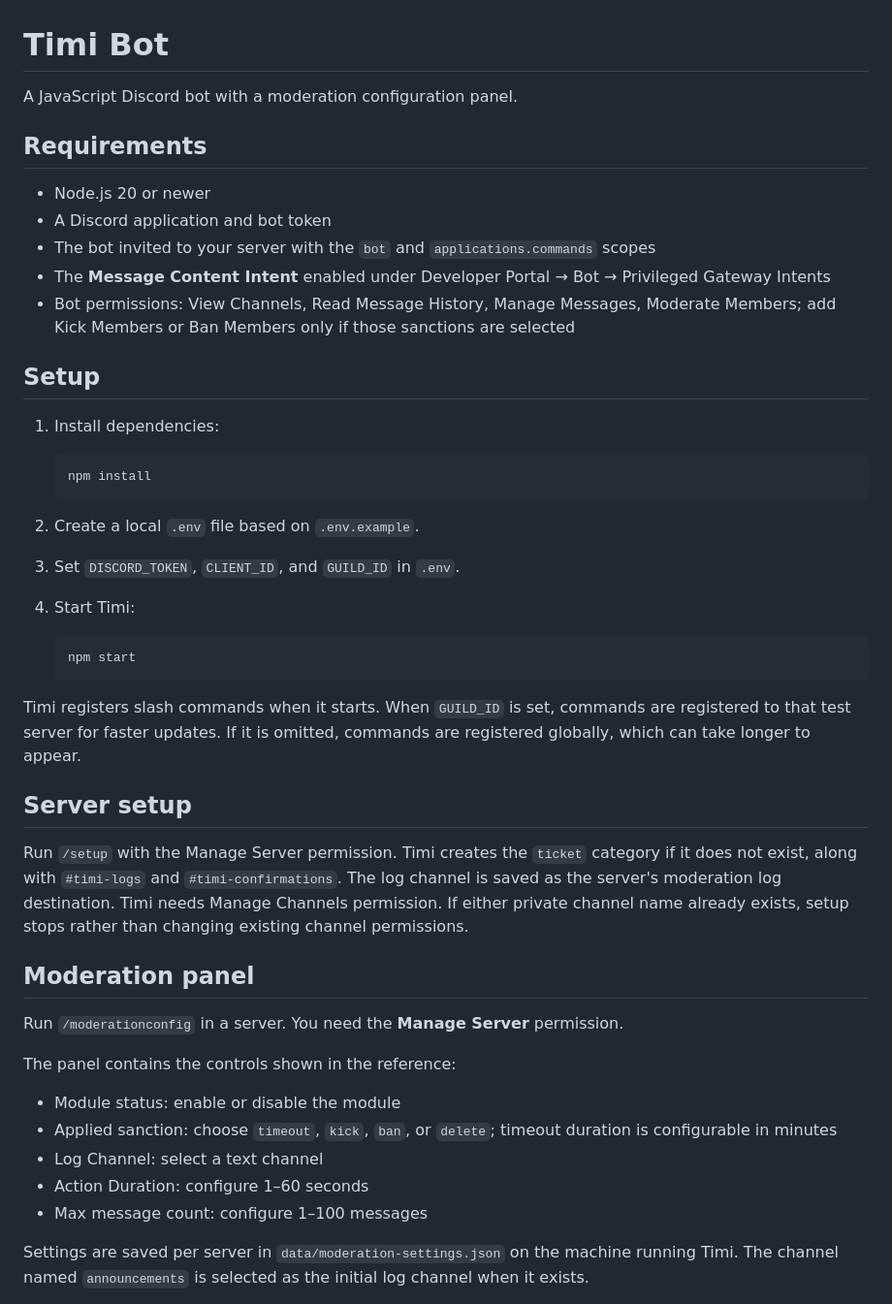
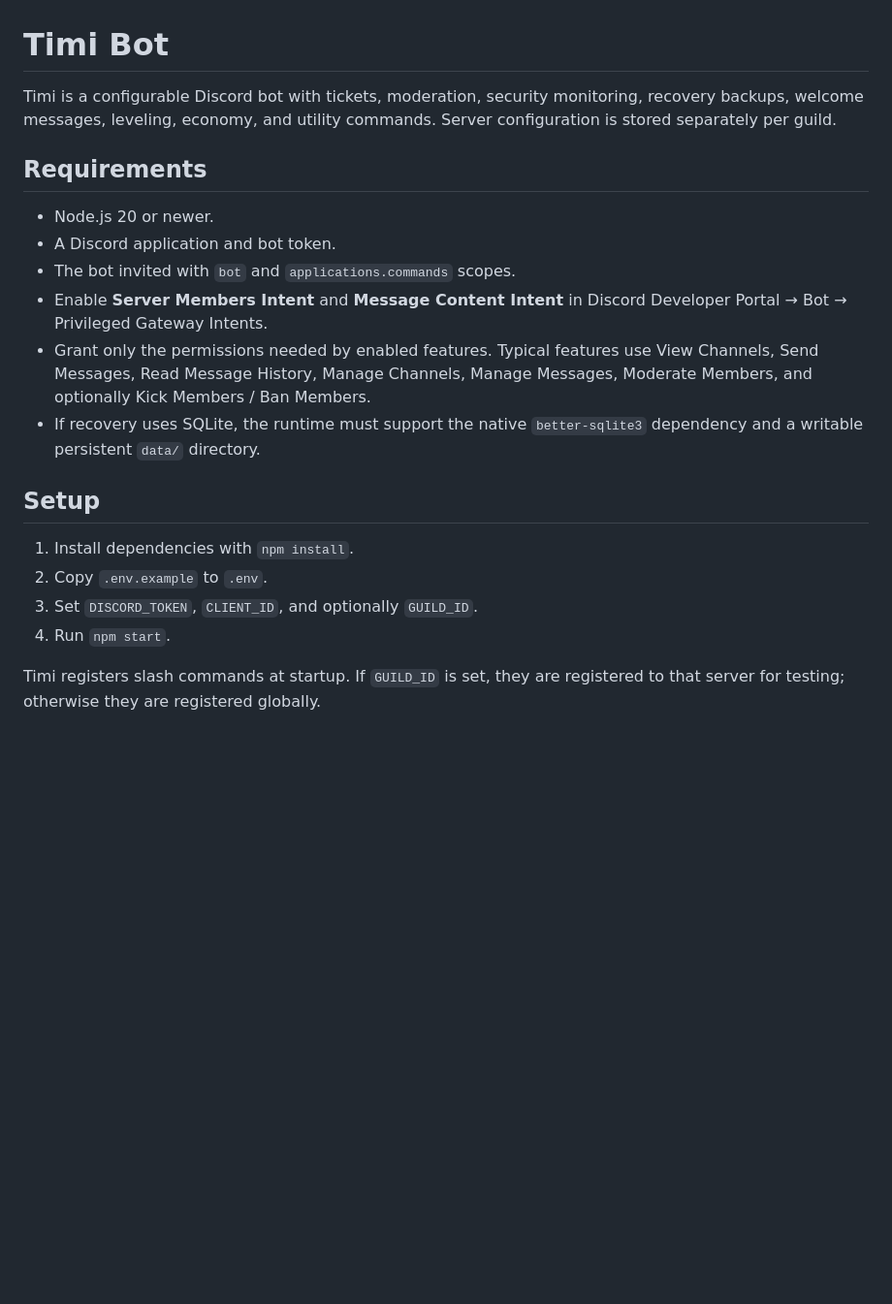
Before and after one commit to lstudiolab/Timi-Bot, a Markdown page: README.md, the part around one of its changes. Shown at 97% size. GitHub-like rendering; blank space fills up the shorter version.

````diff
--- a/README.md
+++ b/README.md
@@ -1,48 +1,22 @@
 # Timi Bot
 
-A JavaScript Discord bot with a moderation configuration panel.
+Timi is a configurable Discord bot with tickets, moderation, security monitoring, recovery backups, welcome messages, leveling, economy, and utility commands. Server configuration is stored separately per guild.
 
 ## Requirements
 
-- Node.js 20 or newer
-- A Discord application and bot token
-- The bot invited to your server with the `bot` and `applications.commands` scopes
-- The **Message Content Intent** enabled under Developer Portal → Bot → Privileged Gateway Intents
-- Bot permissions: View Channels, Read Message History, Manage Messages, Moderate Members; add Kick Members or Ban Members only if those sanctions are selected
+- Node.js 20 or newer.
+- A Discord application and bot token.
+- The bot invited with `bot` and `applications.commands` scopes.
+- Enable **Server Members Intent** and **Message Content Intent** in Discord Developer Portal → Bot → Privileged Gateway Intents.
+- Grant only the permissions needed by enabled features. Typical features use View Channels, Send Messages, Read Message History, Manage Channels, Manage Messages, Moderate Members, and optionally Kick Members / Ban Members.
+- If recovery uses SQLite, the runtime must support the native `better-sqlite3` dependency and a writable persistent `data/` directory.
 
 ## Setup
 
-1. Install dependencies:
+1. Install dependencies with `npm install`.
+2. Copy `.env.example` to `.env`.
+3. Set `DISCORD_TOKEN`, `CLIENT_ID`, and optionally `GUILD_ID`.
+4. Run `npm start`.
 
-   ```bash
-   npm install
-   ```
+Timi registers slash commands at startup. If `GUILD_ID` is set, they are registered to that server for testing; otherwise they are registered globally.
 
-2. Create a local `.env` file based on `.env.example`.
-3. Set `DISCORD_TOKEN`, `CLIENT_ID`, and `GUILD_ID` in `.env`.
-4. Start Timi:
-
-   ```bash
-   npm start
-   ```
-
-Timi registers slash commands when it starts. When `GUILD_ID` is set, commands are registered to that test server for faster updates. If it is omitted, commands are registered globally, which can take longer to appear.
-
-## Server setup
-
-Run `/setup` with the Manage Server permission. Timi creates the `ticket` category if it does not exist, along with `#timi-logs` and `#timi-confirmations`. The log channel is saved as the server's moderation log destination. Timi needs Manage Channels permission. If either private channel name already exists, setup stops rather than changing existing channel permissions.
-
-## Moderation panel
-
-Run `/moderationconfig` in a server. You need the **Manage Server** permission.
-
-The panel contains the controls shown in the reference:
-
-- Module status: enable or disable the module
-- Applied sanction: choose `timeout`, `kick`, `ban`, or `delete`; timeout duration is configurable in minutes
-- Log Channel: select a text channel
-- Action Duration: configure 1–60 seconds
-- Max message count: configure 1–100 messages
-
-Settings are saved per server in `data/moderation-settings.json` on the machine running Timi. The channel named `announcements` is selected as the initial log channel when it exists.
-
````
Also changed, not shown: other parts of README.md (+61 -24 lines).
